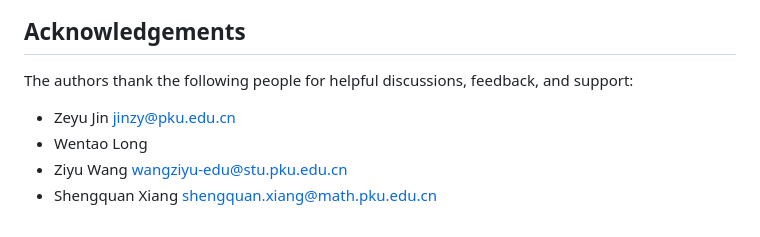
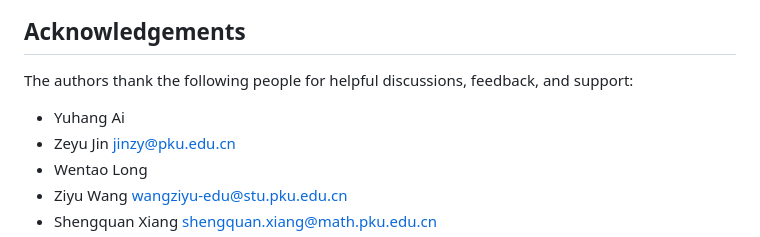
Before and after one commit to BrookWW/qagent, a Markdown page: README.md, the part around the change. Rendered like a GitHub page.

Commit message:
Add acknowledgement

```diff
--- a/README.md
+++ b/README.md
@@ -190,6 +190,7 @@ Before pushing to GitHub, make sure these are not committed:
 
 The authors thank the following people for helpful discussions, feedback, and support:
 
+- Yuhang Ai
 - Zeyu Jin <jinzy@pku.edu.cn>
 - Wentao Long
 - Ziyu Wang <wangziyu-edu@stu.pku.edu.cn>
```
